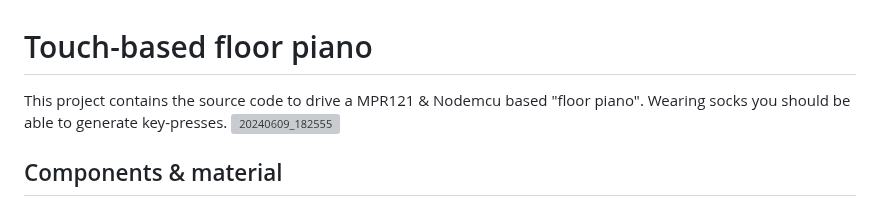
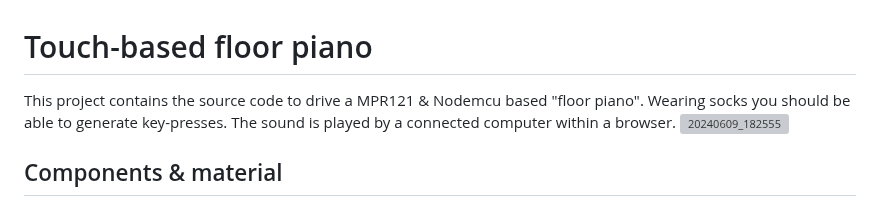
Before and after one commit to blannoy/touchPiano, a Markdown page: README.md, the part around the change. Rendered like a GitHub page; grey boxes are pictures that could not be loaded.

```diff
--- a/README.md
+++ b/README.md
@@ -1,6 +1,6 @@
 # Touch-based floor piano
 
-This project contains the source code to drive a MPR121 & Nodemcu based "floor piano". Wearing socks you should be able to generate key-presses.
+This project contains the source code to drive a MPR121 & Nodemcu based "floor piano". Wearing socks you should be able to generate key-presses. The sound is played by a connected computer within a browser.
 ![20240609_182555](https://github.com/blannoy/touchPiano/assets/23641978/8f17ac4f-2ba5-4bd6-ac69-f2d3ead8ca87)
 
 ## Components & material
```
